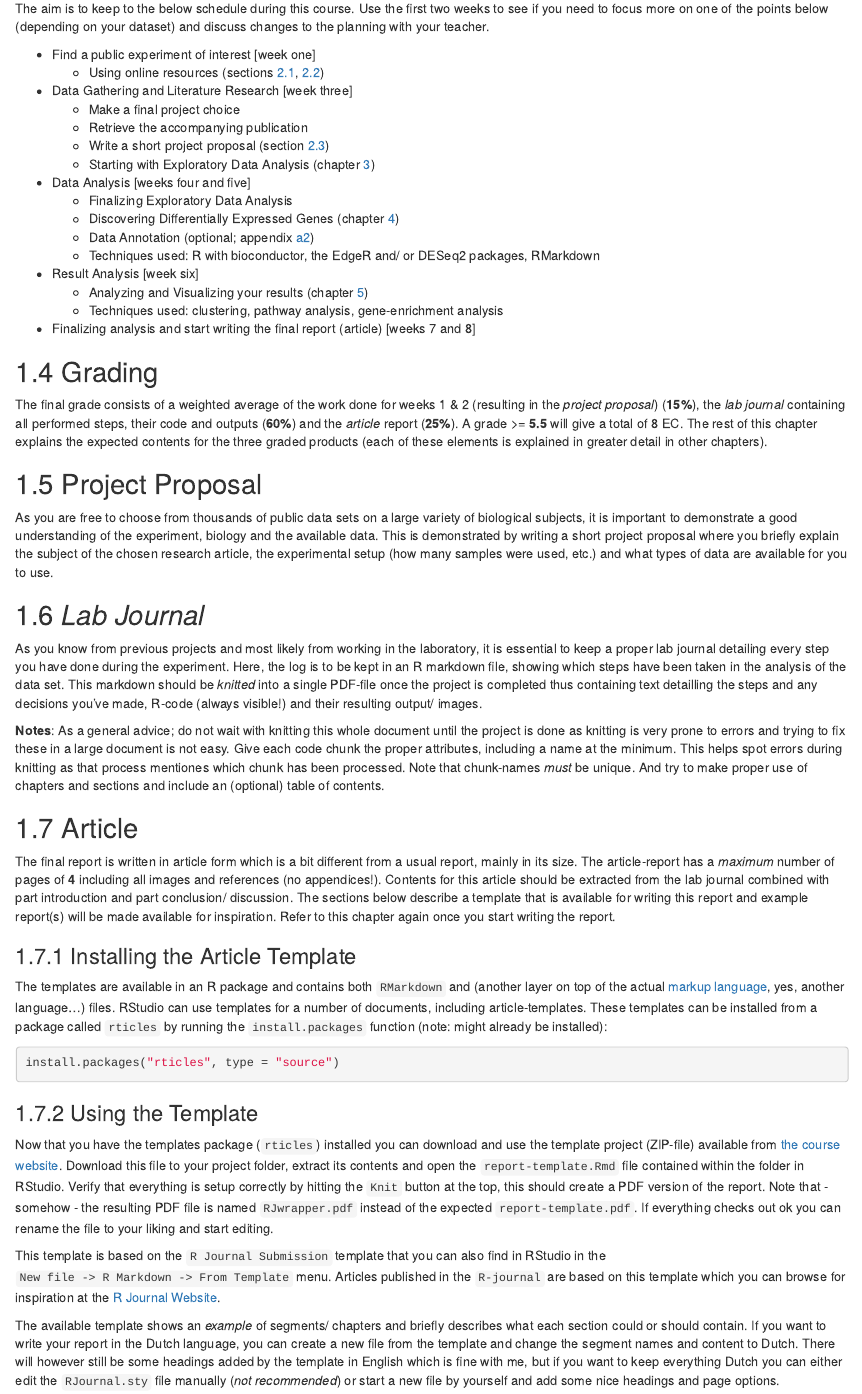
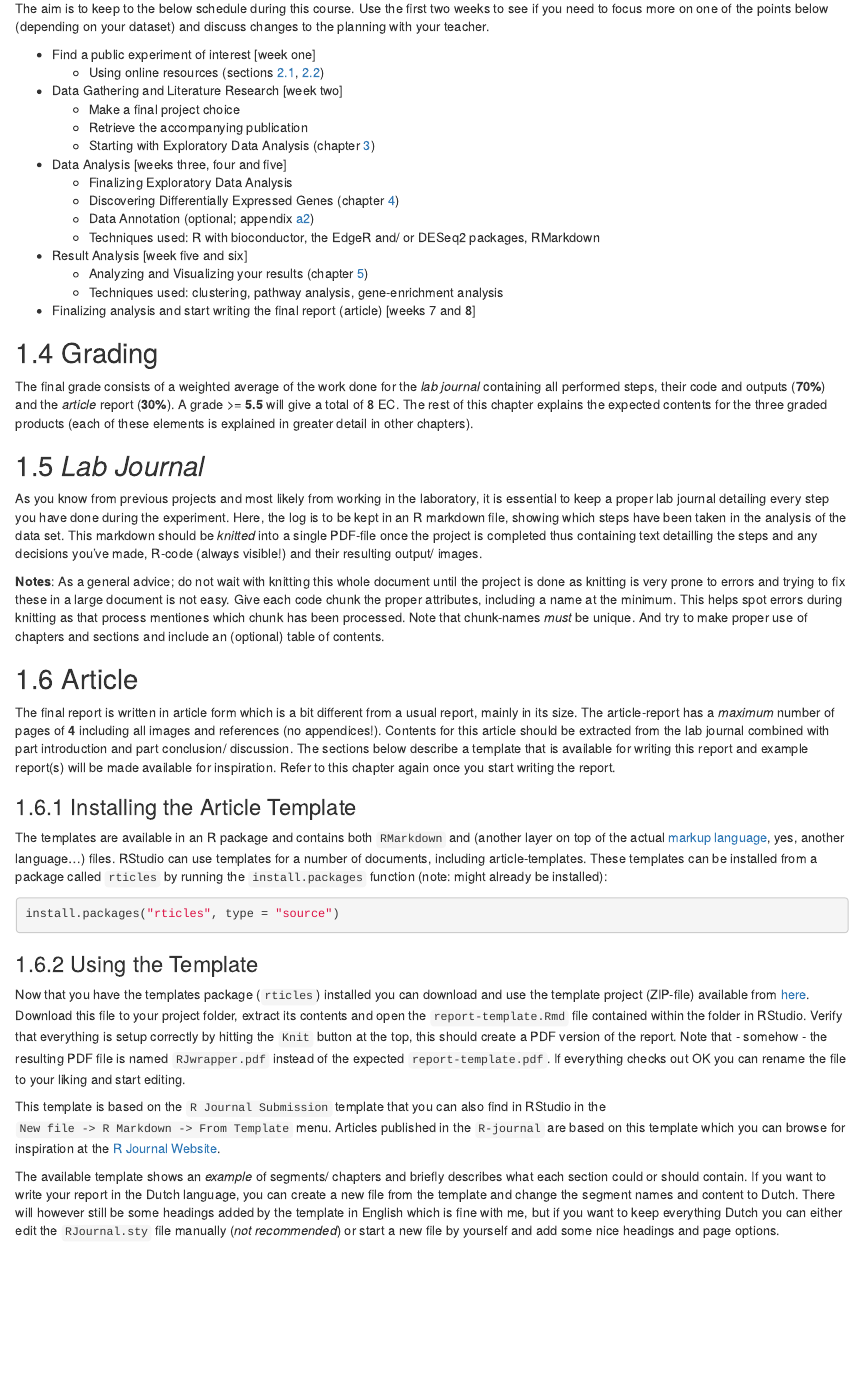
Before and after one commit to mkempenaar/gene_expression_analysis, an R Markdown document (chapters/01-introduction_BFVH15CAPSTONE.Rmd): the page in a window 1100 px wide, from 520 px down. Rendered offline with R 4.5, knitr and Pandoc, with nearby package versions; drawn as R Markdown's standard HTML page in place of the format the file asks for.

Commit message:
Updates for capstone project version 2023

```diff
--- a/_bookdown.yml
+++ b/_bookdown.yml
@@ -7,9 +7,9 @@ delete_merged_file: true
 
 rmd_files: ['index.Rmd',
             ## UNCOMMENT FOR BFVH3TH7 BOOK ##
-            'chapters/01-introduction_BFVH3TH7.Rmd',
+            ##'chapters/01-introduction_BFVH3TH7.Rmd',
             ## UNCOMMENT FOR BFVH15CAPSTONE BOOK ##
-            ##'chapters/01-introduction_BFVH15CAPSTONE.Rmd',
+            'chapters/01-introduction_BFVH15CAPSTONE.Rmd',
             'chapters/02-datasets.Rmd',
             'chapters/03-eda.Rmd',
             'chapters/04-deg.Rmd',
--- a/chapters/01-introduction_BFVH15CAPSTONE.Rmd
+++ b/chapters/01-introduction_BFVH15CAPSTONE.Rmd
@@ -16,28 +16,23 @@ The aim is to keep to the below schedule during this course. Use the first two w
 
 * Find a public experiment of interest [week one]
     + Using online resources (sections [2.1](#finding-public-data), [2.2](#ncbi-geo))
-* Data Gathering and Literature Research [week three]
+* Data Gathering and Literature Research [week two]
     + Make a final project choice
     + Retrieve the accompanying publication
-    + Write a short project proposal (section [2.3](#project-proposal_ch2))
     + Starting with Exploratory Data Analysis (chapter [3](#chapter-3))
-* Data Analysis [weeks four and five]
+* Data Analysis [weeks three, four and five]
     + Finalizing Exploratory Data Analysis
     + Discovering Differentially Expressed Genes (chapter [4](#chapter-4))
     + Data Annotation (optional; appendix [a2](#a2-annotation))
     + Techniques used: R with bioconductor, the EdgeR and/ or DESeq2 packages, RMarkdown
-* Result Analysis [week six]
+* Result Analysis [week five and six]
     + Analyzing and Visualizing your results (chapter [5](#chapter-5))
     + Techniques used: clustering, pathway analysis, gene-enrichment analysis
 * Finalizing analysis and start writing the final report (article) [weeks 7 and 8]
 
 ## Grading {#grading}
 
-The final grade consists of a weighted average of the work done for weeks 1 & 2 (resulting in the *project proposal*) (**15%**), the *lab journal* containing all performed steps, their code and outputs (**60%**) and the *article* report (**25%**). A grade >= **5.5** will give a total of 8 EC. The rest of this chapter explains the expected contents for the three graded products (each of these elements is explained in greater detail in other chapters).
-
-## Project Proposal
-
-As you are free to choose from thousands of public data sets on a large variety of biological subjects, it is important to demonstrate a good understanding of the experiment, biology and the available data. This is demonstrated by writing a short project proposal where you briefly explain the subject of the chosen research article, the experimental setup (how many samples were used, etc.) and what types of data are available for you to use.
+The final grade consists of a weighted average of the work done for the *lab journal* containing all performed steps, their code and outputs (**70%**) and the *article* report (**30%**). A grade >= **5.5** will give a total of 8 EC. The rest of this chapter explains the expected contents for the three graded products (each of these elements is explained in greater detail in other chapters).
 
 ## *Lab Journal*
 
@@ -62,9 +57,9 @@ install.packages("rticles", type = "source")
 
 ### Using the Template
 
-Now that you have the templates package (`rticles`) installed you can download and use the template project (ZIP-file) available from [the course website](https://mkempenaar.github.io/gene_expression_analysis/article/report-template.zip). Download this file to your project folder, extract its contents and open the `report-template.Rmd` file contained within the folder in RStudio. Verify that everything is setup correctly by hitting the `Knit` button at the top, this should create a PDF version of the report. Note that - somehow - the resulting PDF file is named `RJwrapper.pdf` instead of the expected `report-template.pdf`. If everything checks out ok you can rename the file to your liking and start editing.
+Now that you have the templates package (`rticles`) installed you can download and use the template project (ZIP-file) available from [here](https://bioinf.nl/~marcelk/capstone/course/report-template.zip). Download this file to your project folder, extract its contents and open the `report-template.Rmd` file contained within the folder in RStudio. Verify that everything is setup correctly by hitting the `Knit` button at the top, this should create a PDF version of the report. Note that - somehow - the resulting PDF file is named `RJwrapper.pdf` instead of the expected `report-template.pdf`. If everything checks out OK you can rename the file to your liking and start editing.
 
-This template is based on the `R Journal Submission` template that you can also find in RStudio in the `New file -> R Markdown -> From Template` menu. Articles published in the `R-journal` are based on this template which you can browse for inspiration at the [R Journal Website](https://journal.r-project.org/archive/2018-2/).
+This template is based on the `R Journal Submission` template that you can also find in RStudio in the `New file -> R Markdown -> From Template` menu. Articles published in the `R-journal` are based on this template which you can browse for inspiration at the [R Journal Website](https://journal.r-project.org/archive/2021-2/).
 
 The available template shows an *example* of segments/ chapters and briefly describes what each section could or should contain. If you want to write your report in the Dutch language, you can create a new file from the template and change the segment names and content to Dutch. There will however still be some headings added by the template in English which is fine with me, but if you want to keep everything Dutch you can either edit the `RJournal.sty` file manually (*not recommended*) or start a new file by yourself and add some nice headings and page options.
 
```
Also changed, not shown: chapters/05-data_analysis.Rmd (+1 -0 lines), packages.bib (+6 -7 lines), article/report-template/RJwrapper.tex (deleted), article/report-template/report-template.tex (deleted), 5 other files.
